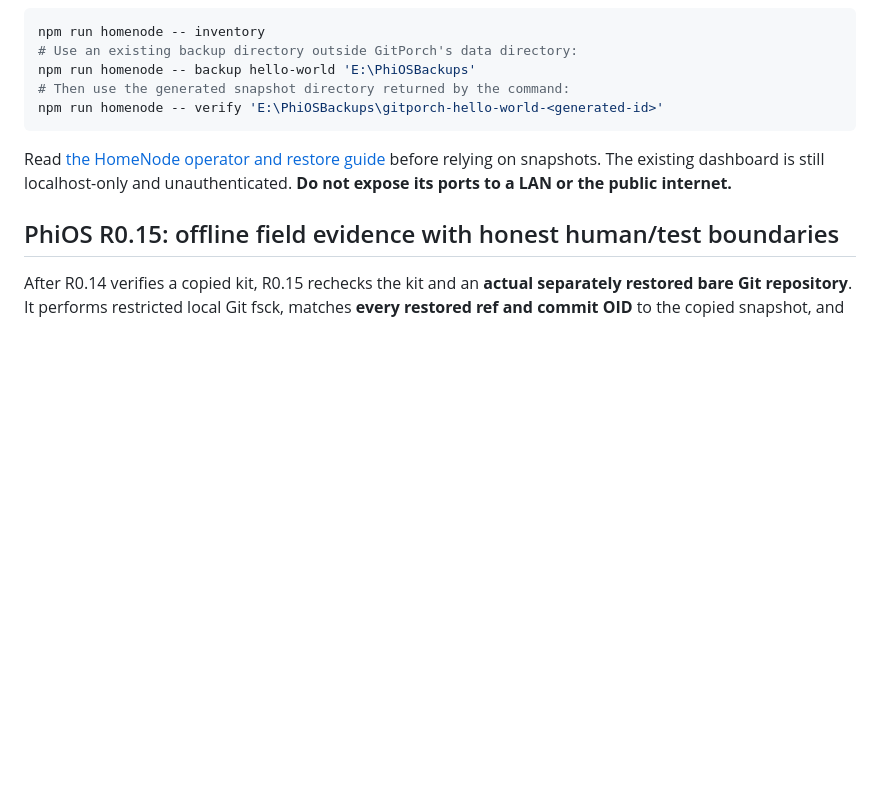
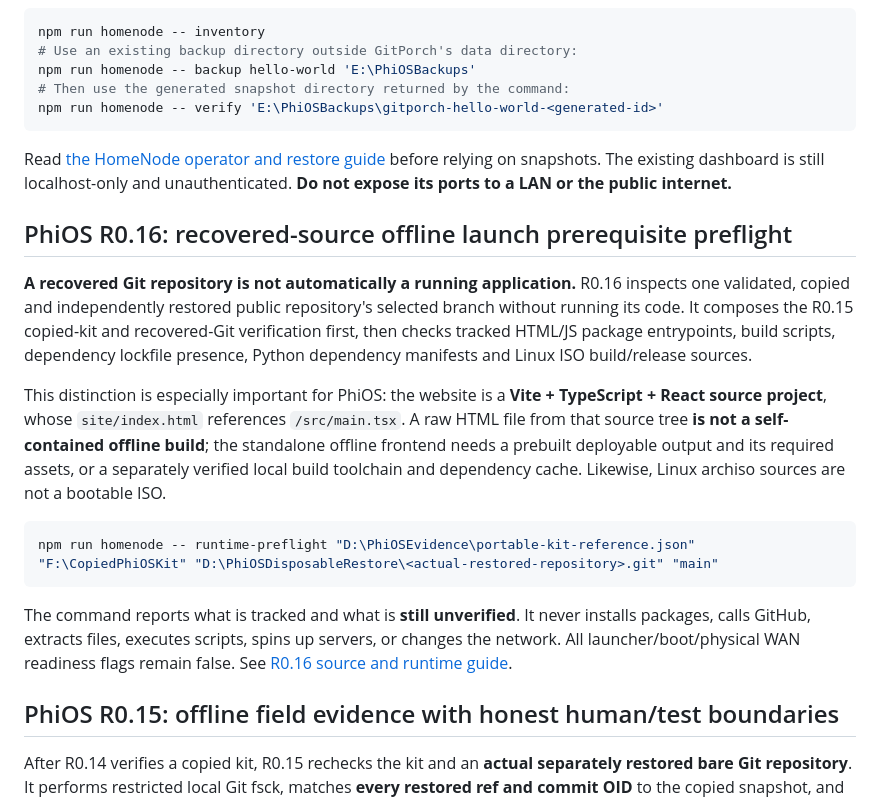
Before and after one commit to MichaelWave369/GitPorch, a Markdown page: README.md, the part around the change. GitHub-like rendering; blank space fills up the shorter version.

Commit message:
readme: source-not-deployable distinction and offline launch prerequisite gate

````diff
--- a/README.md
+++ b/README.md
@@ -92,6 +92,18 @@ npm run homenode -- verify 'E:\PhiOSBackups\gitporch-hello-world-<generated-id>'
 ```
 
 Read [the HomeNode operator and restore guide](docs/HOMENODE.md) before relying on snapshots. The existing dashboard is still localhost-only and unauthenticated. **Do not expose its ports to a LAN or the public internet.**
+
+## PhiOS R0.16: recovered-source offline launch prerequisite preflight
+
+**A recovered Git repository is not automatically a running application.** R0.16 inspects one validated, copied and independently restored public repository's selected branch without running its code. It composes the R0.15 copied-kit and recovered-Git verification first, then checks tracked HTML/JS package entrypoints, build scripts, dependency lockfile presence, Python dependency manifests and Linux ISO build/release sources.
+
+This distinction is especially important for PhiOS: the website is a **Vite + TypeScript + React source project**, whose `site/index.html` references `/src/main.tsx`. A raw HTML file from that source tree **is not a self-contained offline build**; the standalone offline frontend needs a prebuilt deployable output and its required assets, or a separately verified local build toolchain and dependency cache. Likewise, Linux archiso sources are not a bootable ISO.
+
+```powershell
+npm run homenode -- runtime-preflight "D:\PhiOSEvidence\portable-kit-reference.json" "F:\CopiedPhiOSKit" "D:\PhiOSDisposableRestore\<actual-restored-repository>.git" "main"
+```
+
+The command reports what is tracked and what is **still unverified**. It never installs packages, calls GitHub, extracts files, executes scripts, spins up servers, or changes the network. All launcher/boot/physical WAN readiness flags remain false. See [R0.16 source and runtime guide](docs/PHIOS_R16_OFFLINE_RUNTIME_PREFLIGHT.md).
 
 ## PhiOS R0.15: offline field evidence with honest human/test boundaries
 
````
